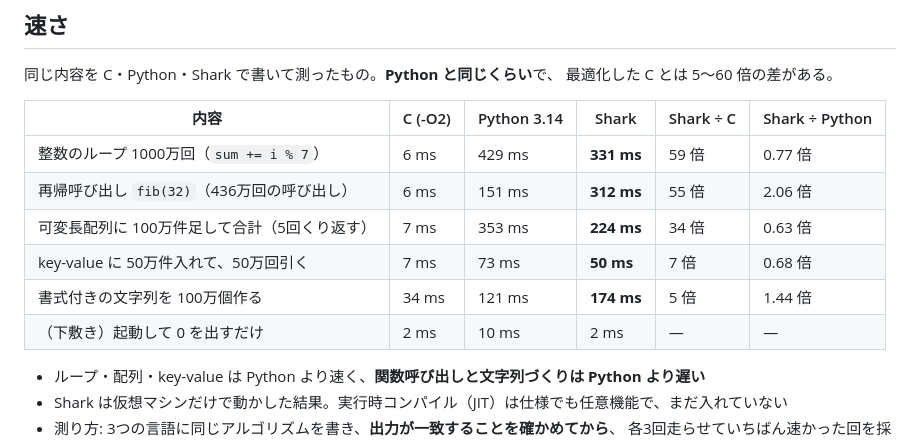
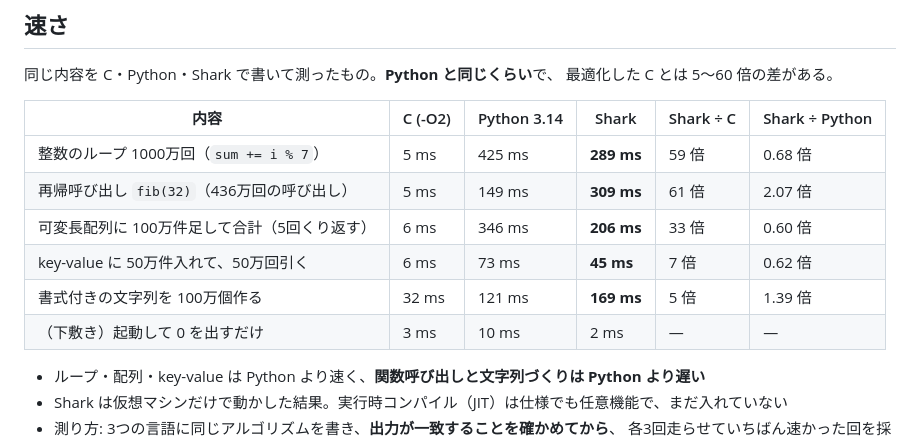
Before and after one commit to nikachu2012/shark, a Markdown page: README.md, the part around the change. Drawn GitHub-style.

```diff
--- a/README.md
+++ b/README.md
@@ -44,12 +44,12 @@ make embed && ./examples/embed/game   # ゲームに組み込む例
 
 | 内容 | C (-O2) | Python 3.14 | Shark | Shark ÷ C | Shark ÷ Python |
 |---|---|---|---|---|---|
-| 整数のループ 1000万回（`sum += i % 7`） | 6 ms | 429 ms | **331 ms** | 59 倍 | 0.77 倍 |
-| 再帰呼び出し `fib(32)`（436万回の呼び出し） | 6 ms | 151 ms | **312 ms** | 55 倍 | 2.06 倍 |
-| 可変長配列に 100万件足して合計（5回くり返す） | 7 ms | 353 ms | **224 ms** | 34 倍 | 0.63 倍 |
-| key-value に 50万件入れて、50万回引く | 7 ms | 73 ms | **50 ms** | 7 倍 | 0.68 倍 |
-| 書式付きの文字列を 100万個作る | 34 ms | 121 ms | **174 ms** | 5 倍 | 1.44 倍 |
-| （下敷き）起動して 0 を出すだけ | 2 ms | 10 ms | 2 ms | — | — |
+| 整数のループ 1000万回（`sum += i % 7`） | 5 ms | 425 ms | **289 ms** | 59 倍 | 0.68 倍 |
+| 再帰呼び出し `fib(32)`（436万回の呼び出し） | 5 ms | 149 ms | **309 ms** | 61 倍 | 2.07 倍 |
+| 可変長配列に 100万件足して合計（5回くり返す） | 6 ms | 346 ms | **206 ms** | 33 倍 | 0.60 倍 |
+| key-value に 50万件入れて、50万回引く | 6 ms | 73 ms | **45 ms** | 7 倍 | 0.62 倍 |
+| 書式付きの文字列を 100万個作る | 32 ms | 121 ms | **169 ms** | 5 倍 | 1.39 倍 |
+| （下敷き）起動して 0 を出すだけ | 3 ms | 10 ms | 2 ms | — | — |
 
 - ループ・配列・key-value は Python より速く、**関数呼び出しと文字列づくりは Python より遅い**
 - Shark は仮想マシンだけで動かした結果。実行時コンパイル（JIT）は仕様でも任意機能で、まだ入れていない
```
Also changed, not shown: docs/implementation.md (+15 -0 lines).
